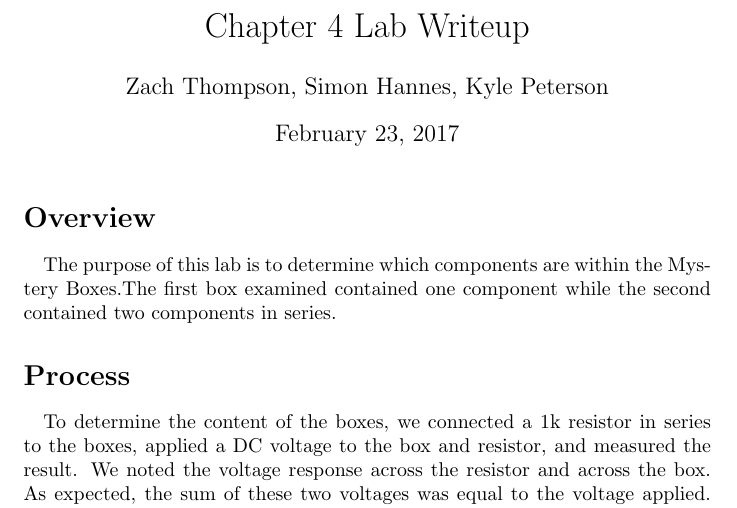
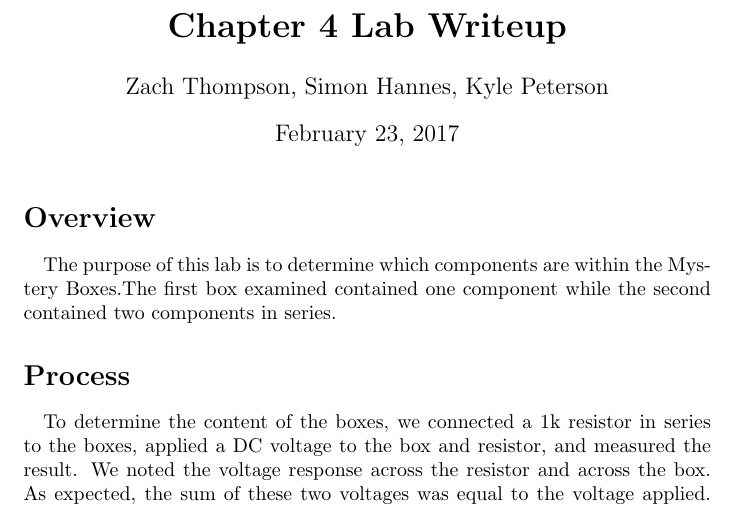
Before and after one commit to radiian/ENGR202LAB, a LaTeX document (lab4/lab4writeup.tex): part of page 1 of 3, cut so that both start at the same text. Compiled offline with pdfLaTeX.

Commit message:
Changed the title to bold because it looks nicer. Does anyone actually read this shit?

```diff
--- a/lab4/lab4writeup.tex
+++ b/lab4/lab4writeup.tex
@@ -23,7 +23,7 @@
 \graphicspath{ {images/} }
 
 %Change # to correct lab number!
-\title{Chapter 4 Lab Writeup}
+\title{\textbf{Chapter 4 Lab Writeup}}
 \author{Zach Thompson, Simon Hannes, Kyle Peterson}
 \begin{document}
 
```
Also changed, not shown: lab4/lab4writeup.pdf, 2 other files.
